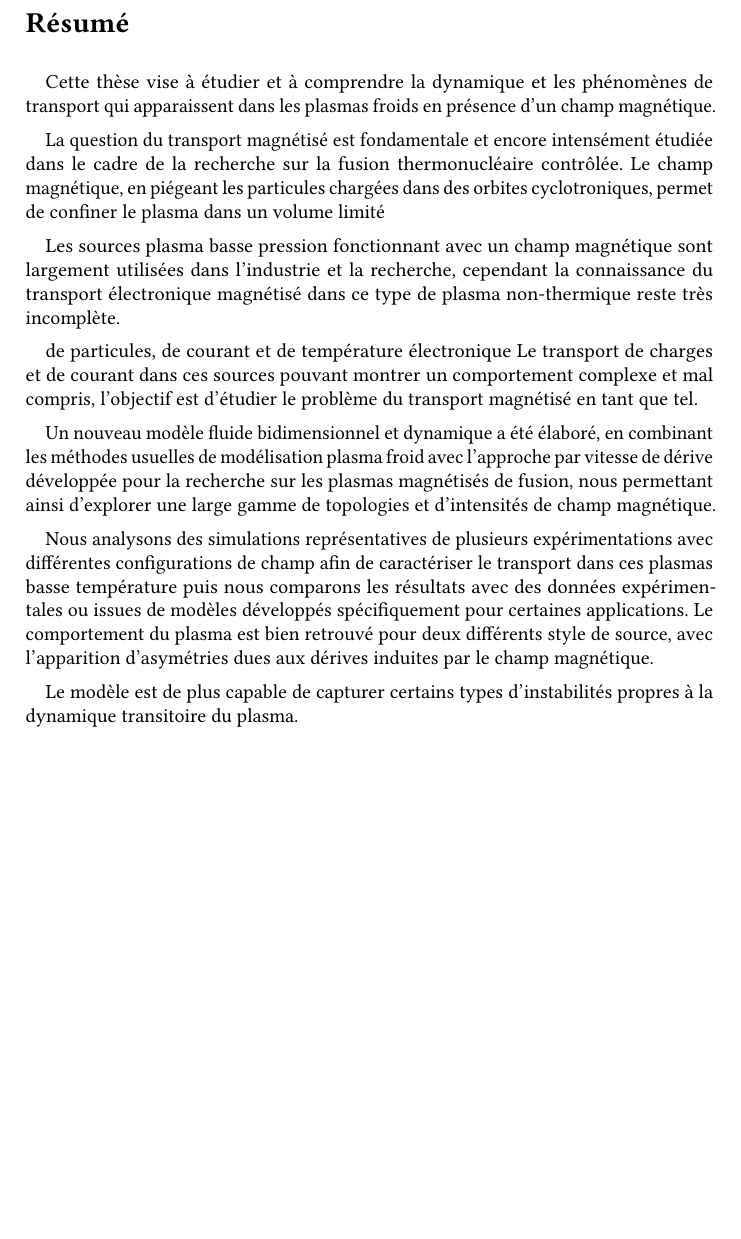
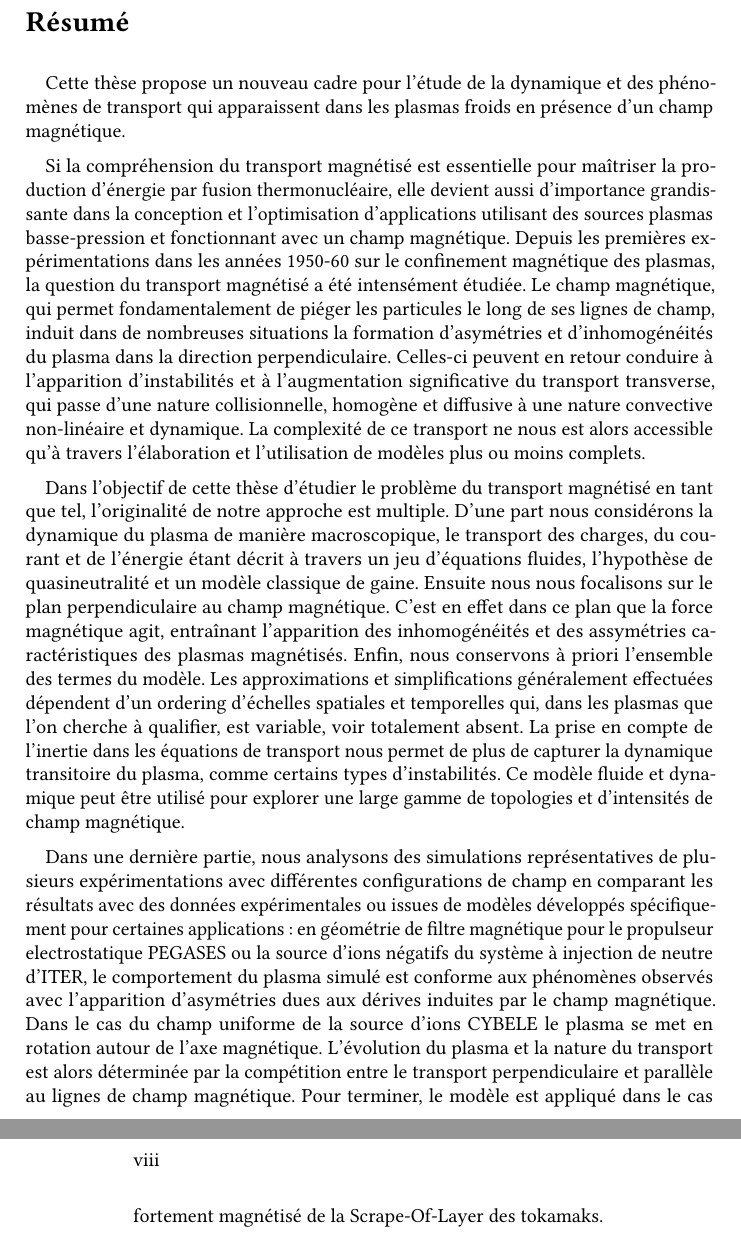
Before and after one commit to futtersack/these, a LaTeX thesis (These.tex, which reads abstract.tex): part of page 7 of 54 before the commit and two parts of pages 7 and 8 of 54 after it, the two joined at a grey line, cut so that both start at the same text, the shorter picture padded with empty space. Compiled offline with pdfLaTeX.

Commit message:
abstract

```diff
--- a/abstract.tex
+++ b/abstract.tex
@@ -4,40 +4,55 @@
 \thispagestyle{preface}
 	\section*{Résumé}
 	\addcontentsline{toc}{section}{Résumé}
-		Cette thèse vise à étudier et à comprendre la dynamique et les phénomènes de
-		transport qui apparaissent dans les plasmas froids en présence d'un champ
-		magnétique.
+		Cette thèse propose un nouveau cadre pour l'étude de la dynamique et des
+		phénomènes de transport qui apparaissent dans les plasmas froids en présence
+		d'un champ magnétique.
 
-		La question du transport magnétisé est fondamentale et encore intensément
-		étudiée dans le cadre de la recherche sur la fusion thermonucléaire
-		contrôlée. Le champ magnétique, en piégeant les particules
-		chargées dans des orbites cyclotroniques, permet de confiner le
-		plasma dans un volume limité
+		Si la compréhension du transport magnétisé est essentielle pour maîtriser la
+		production d'énergie par fusion thermonucléaire, elle devient aussi d'importance
+		grandissante dans la conception et l'optimisation d'applications utilisant des
+		sources plasmas basse-pression et fonctionnant avec un champ magnétique.
+		Depuis les premières expérimentations dans les années 1950-60 sur le confinement
+		magnétique des plasmas, la question du transport magnétisé a été intensément
+		étudiée. Le champ magnétique, qui permet fondamentalement de piéger les
+		particules le long de ses lignes de champ, induit dans de nombreuses situations la formation
+		d'asymétries et d'inhomogénéités du plasma dans la direction perpendiculaire.
+		Celles-ci peuvent en retour conduire à l'apparition d'instabilités et à
+		l'augmentation significative du transport transverse, qui passe d'une nature
+		collisionnelle, homogène et diffusive à une nature convective non-linéaire et
+		dynamique. La complexité de ce transport ne nous est alors accessible qu'à
+		travers l'élaboration et l'utilisation de modèles plus ou moins complets.
 
-		 Les sources plasma
-		basse pression fonctionnant avec un champ magnétique sont largement utilisées dans l'industrie et la recherche,
-		cependant la connaissance du transport électronique magnétisé dans ce type
-		de plasma non-thermique reste très incomplète.
+		Dans l'objectif de cette thèse d'étudier le problème du transport magnétisé en
+		tant que tel, l'originalité de notre approche est multiple.
+		D'une part nous considérons la dynamique du plasma de manière macroscopique, le
+		transport des charges, du courant et de l'énergie étant décrit à travers un jeu
+		d'équations fluides, l'hypothèse de quasineutralité et un modèle classique de
+		gaine.
+		Ensuite nous nous focalisons sur le plan perpendiculaire au champ magnétique.
+		C'est en effet dans ce plan que la force magnétique agit, entraînant
+		l'apparition des inhomogénéités et des assymétries caractéristiques des plasmas
+		magnétisés.
+		Enfin, nous conservons à priori l'ensemble des termes du modèle.
+		Les approximations et simplifications généralement effectuées dépendent d'un
+		ordering d'échelles spatiales et temporelles qui, dans les plasmas que l'on
+		cherche à qualifier, est variable, voir totalement absent.
+		La prise en compte de l'inertie dans les équations de transport nous permet de
+		plus de capturer la dynamique transitoire du plasma, comme certains types
+		d'instabilités. Ce modèle fluide et dynamique peut être utilisé pour explorer
+		une large gamme de topologies et d'intensités de champ magnétique.
 
-		de particules, de courant et de température électronique
-		Le transport de charges et de
-		courant dans ces sources pouvant montrer un comportement complexe et mal compris,
-		l'objectif est d'étudier le problème du transport magnétisé en
-		tant que tel.
-
-		Un nouveau modèle fluide bidimensionnel et dynamique a été élaboré, en
-		combinant les méthodes usuelles de modélisation plasma froid avec l'approche
-		par vitesse de dérive développée pour la recherche sur les plasmas magnétisés
-		de fusion, nous permettant ainsi d'explorer une large gamme de topologies et
-		d'intensités de champ magnétique.
-
-		Nous analysons des simulations représentatives de plusieurs expérimentations
-		avec différentes configurations de champ afin de caractériser le transport
-		dans ces plasmas basse température puis nous comparons les résultats avec des
-		données expérimentales ou issues de modèles développés spécifiquement pour
-		certaines applications. Le comportement du plasma est bien retrouvé pour deux
-		différents style de source, avec l’apparition d’asymétries dues aux dérives
-		induites par le champ magnétique.
-
-		Le modèle est de plus capable de capturer
-		certains types d'instabilités propres à la dynamique transitoire du plasma.
+		Dans une dernière partie, nous analysons des simulations représentatives de
+		plusieurs expérimentations avec différentes configurations de champ en comparant
+		les résultats avec des données expérimentales ou issues de modèles développés
+		spécifiquement pour certaines applications :
+		en géométrie de filtre magnétique pour le propulseur electrostatique PEGASES ou
+		la source d'ions négatifs du système à injection de neutre d'ITER, le
+		comportement du plasma simulé est conforme aux phénomènes observés avec
+		l’apparition d’asymétries dues aux dérives induites par le champ magnétique.
+		Dans le cas du champ uniforme de la source d'ions CYBELE le plasma se met en
+		rotation autour de l'axe magnétique. L'évolution du plasma et la nature du
+		transport est alors déterminée par la compétition entre le transport
+		perpendiculaire et parallèle au lignes de champ magnétique. Pour terminer, le
+		modèle est appliqué dans le cas fortement magnétisé de la Scrape-Of-Layer des
+		tokamaks.
```
